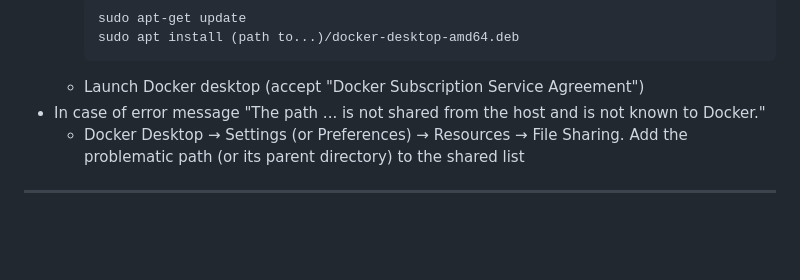
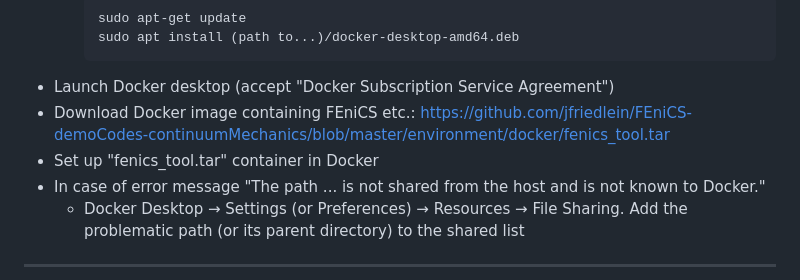
Before and after one commit to jfriedlein/FEniCS-demoCodes-continuumMechanics, a Markdown page: README.md, the part around the change. Drawn GitHub-style; blank space fills up the shorter version.

Commit message:
added fenics_tool.tar

````diff
--- a/README.md
+++ b/README.md
@@ -74,7 +74,9 @@ FENICS-LINEAR-CONTINUUM/
      sudo apt-get update
      sudo apt install (path to...)/docker-desktop-amd64.deb
      ```
-  * Launch Docker desktop (accept "Docker Subscription Service Agreement")
+* Launch Docker desktop (accept "Docker Subscription Service Agreement")
+* Download Docker image containing FEniCS etc.: https://github.com/jfriedlein/FEniCS-demoCodes-continuumMechanics/blob/master/environment/docker/fenics_tool.tar
+* Set up "fenics_tool.tar" container in Docker
 * In case of error message "The path ... is not shared from the host and is not known to Docker."
   * Docker Desktop → Settings (or Preferences) → Resources → File Sharing. Add the problematic path (or its parent directory) to the shared list
 ---
````
